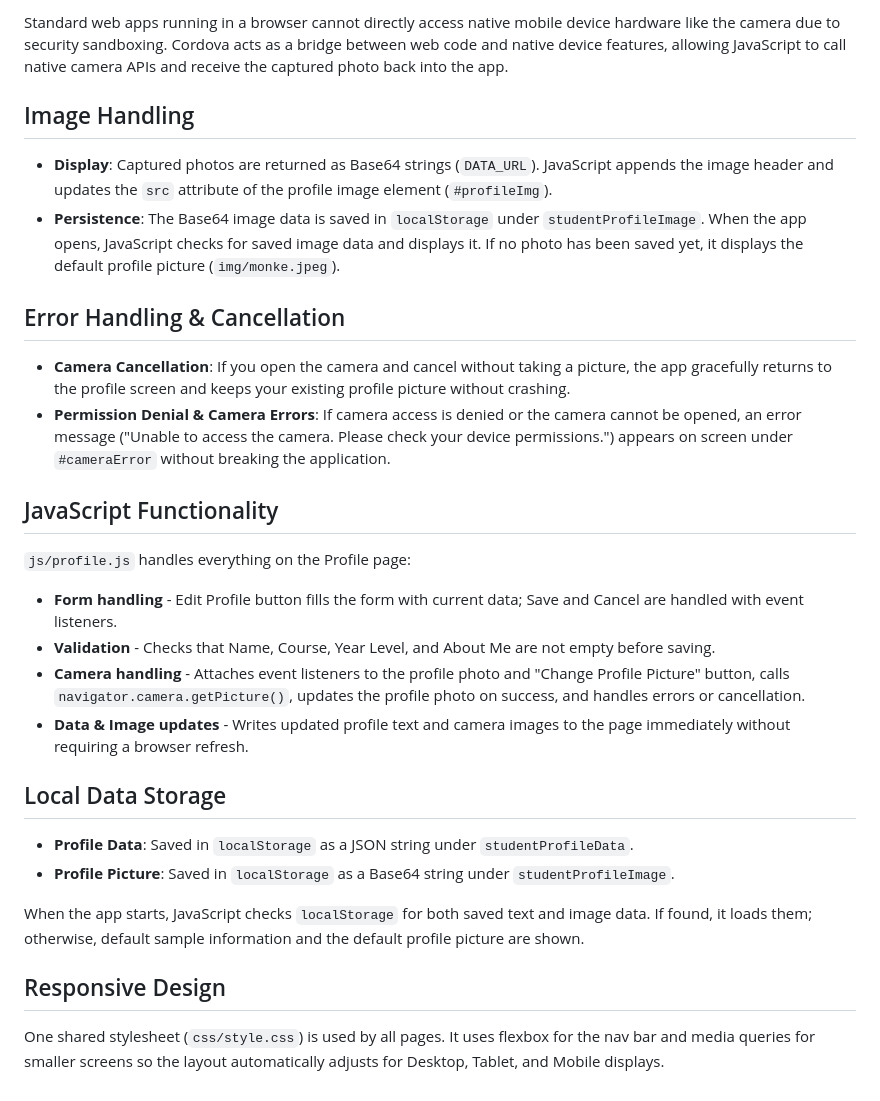
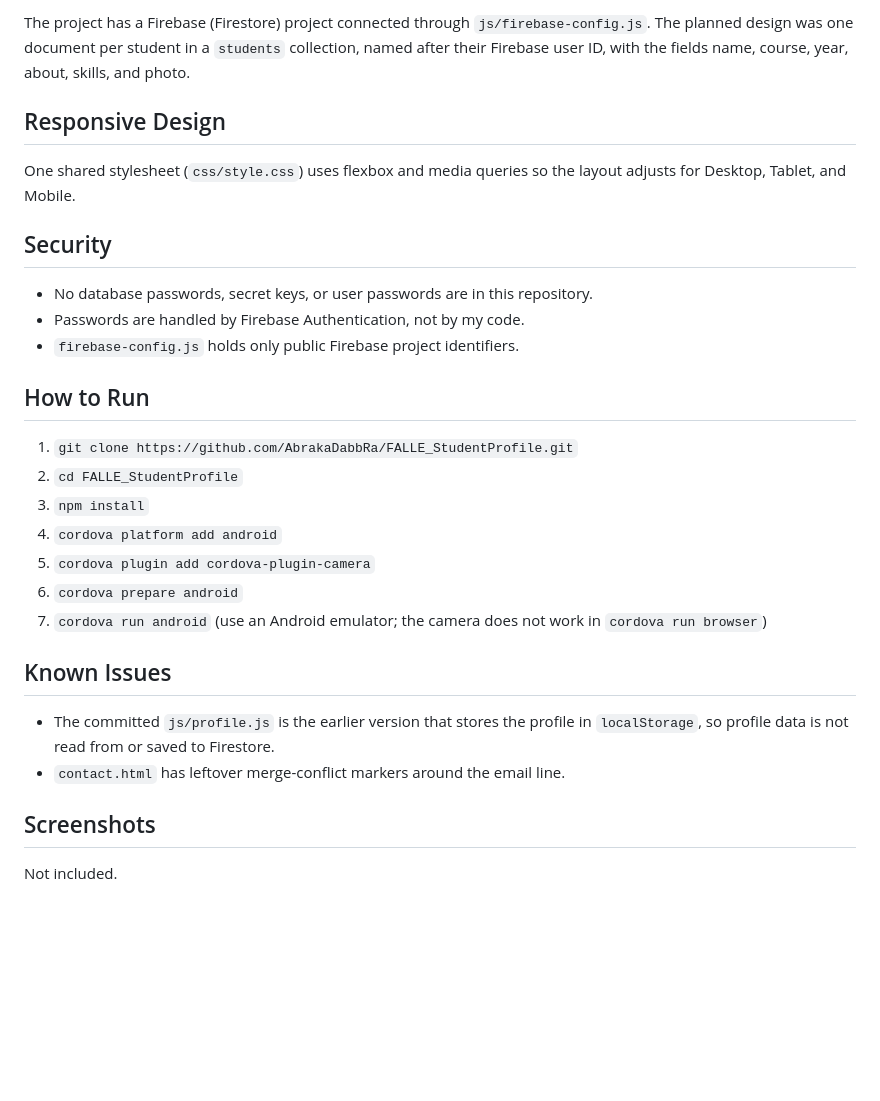
Before and after one commit to AbrakaDabbRa/FALLE_StudentProfile, a Markdown page: README.md, the part around one of its changes. Drawn GitHub-style; blank space fills up the shorter version.

```diff
--- a/README.md
+++ b/README.md
@@ -40,32 +60,38 @@ The app uses the `cordova-plugin-camera` plugin to access the device's native ca
 
-Standard web apps running in a browser cannot directly access native mobile device hardware like the camera due to security sandboxing. Cordova acts as a bridge between web code and native device features, allowing JavaScript to call native camera APIs and receive the captured photo back into the app.
-
-## Image Handling
-
-- **Display**: Captured photos are returned as Base64 strings (`DATA_URL`). JavaScript appends the image header and updates the `src` attribute of the profile image element (`#profileImg`).
-- **Persistence**: The Base64 image data is saved in `localStorage` under `studentProfileImage`. When the app opens, JavaScript checks for saved image data and displays it. If no photo has been saved yet, it displays the default profile picture (`img/monke.jpeg`).
-
-## Error Handling & Cancellation
-
-- **Camera Cancellation**: If you open the camera and cancel without taking a picture, the app gracefully returns to the profile screen and keeps your existing profile picture without crashing.
-- **Permission Denial & Camera Errors**: If camera access is denied or the camera cannot be opened, an error message ("Unable to access the camera. Please check your device permissions.") appears on screen under `#cameraError` without breaking the application.
-
-## JavaScript Functionality
-
-`js/profile.js` handles everything on the Profile page:
-
-- **Form handling** - Edit Profile button fills the form with current data; Save and Cancel are handled with event listeners.
-- **Validation** - Checks that Name, Course, Year Level, and About Me are not empty before saving.
-- **Camera handling** - Attaches event listeners to the profile photo and "Change Profile Picture" button, calls `navigator.camera.getPicture()`, updates the profile photo on success, and handles errors or cancellation.
-- **Data & Image updates** - Writes updated profile text and camera images to the page immediately without requiring a browser refresh.
-
-## Local Data Storage
-
-- **Profile Data**: Saved in `localStorage` as a JSON string under `studentProfileData`.
-- **Profile Picture**: Saved in `localStorage` as a Base64 string under `studentProfileImage`.
-
-When the app starts, JavaScript checks `localStorage` for both saved text and image data. If found, it loads them; otherwise, default sample information and the default profile picture are shown.
+The project has a Firebase (Firestore) project connected through
+`js/firebase-config.js`. The planned design was one document per student in a
+`students` collection, named after their Firebase user ID, with the fields
+name, course, year, about, skills, and photo.
 
 ## Responsive Design
 
-One shared stylesheet (`css/style.css`) is used by all pages. It uses flexbox for the nav bar and media queries for smaller screens so the layout automatically adjusts for Desktop, Tablet, and Mobile displays.
+One shared stylesheet (`css/style.css`) uses flexbox and media queries so the
+layout adjusts for Desktop, Tablet, and Mobile.
+
+## Security
+
+- No database passwords, secret keys, or user passwords are in this repository.
+- Passwords are handled by Firebase Authentication, not by my code.
+- `firebase-config.js` holds only public Firebase project identifiers.
+
+## How to Run
+
+1. `git clone https://github.com/AbrakaDabbRa/FALLE_StudentProfile.git`
+2. `cd FALLE_StudentProfile`
+3. `npm install`
+4. `cordova platform add android`
+5. `cordova plugin add cordova-plugin-camera`
+6. `cordova prepare android`
+7. `cordova run android` (use an Android emulator; the camera does not work
+   in `cordova run browser`)
+
+## Known Issues
+
+- The committed `js/profile.js` is the earlier version that stores the
+  profile in `localStorage`, so profile data is not read from or saved to
+  Firestore.
+- `contact.html` has leftover merge-conflict markers around the email line.
+
+## Screenshots
+
+Not included.
```
Also changed, not shown: other parts of README.md (+43 -23 lines).
